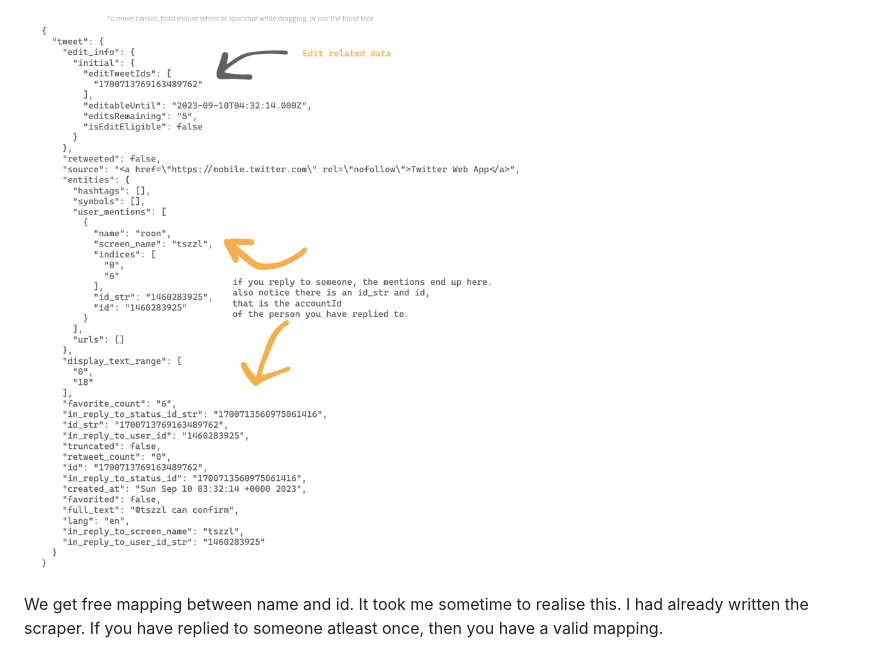
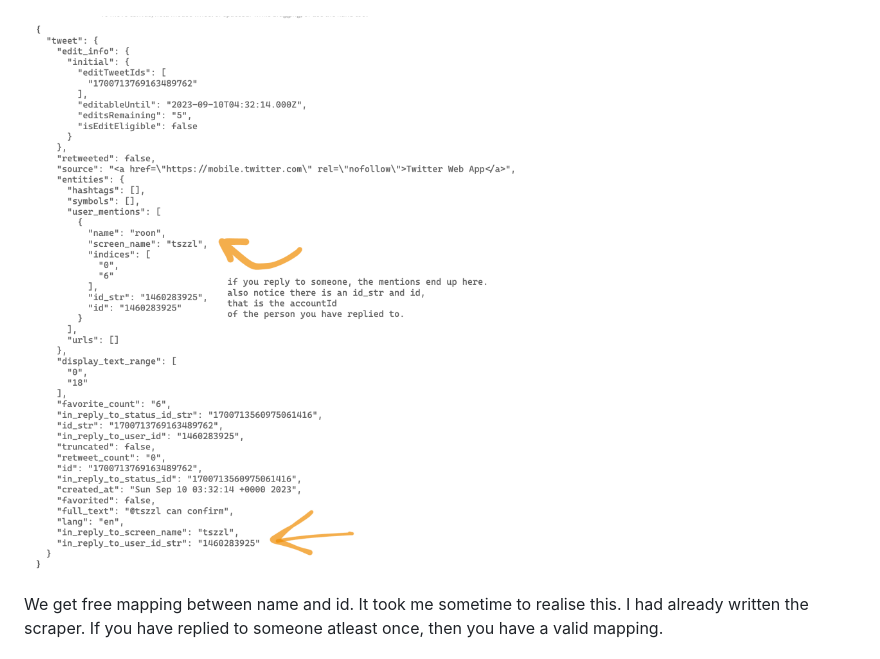
Before and after one commit to sankalp1999/twitter-circle, a Markdown page: README.md, the part around the change. Drawn GitHub-style; pictures changed too: static/tweet_example.png (deleted), static/user_example.png (added).

Commit message:
correct example

```diff
--- a/README.md
+++ b/README.md
@@ -107,7 +107,7 @@ available by clicking on fields in the DM stats file.
 Just look at the data like Lain. Stare at it.
 ![Staring at data is essential. It solves a lot of problems. ](static/image.png)
 
-![user_mentions](static/tweet_example.png)
+![user_mentions](static/user_example.png)
 
 We get free mapping between name and id. It took me sometime to realise this. I had already written the scraper.
 If you have replied to someone atleast once, then you have a valid mapping.
```
